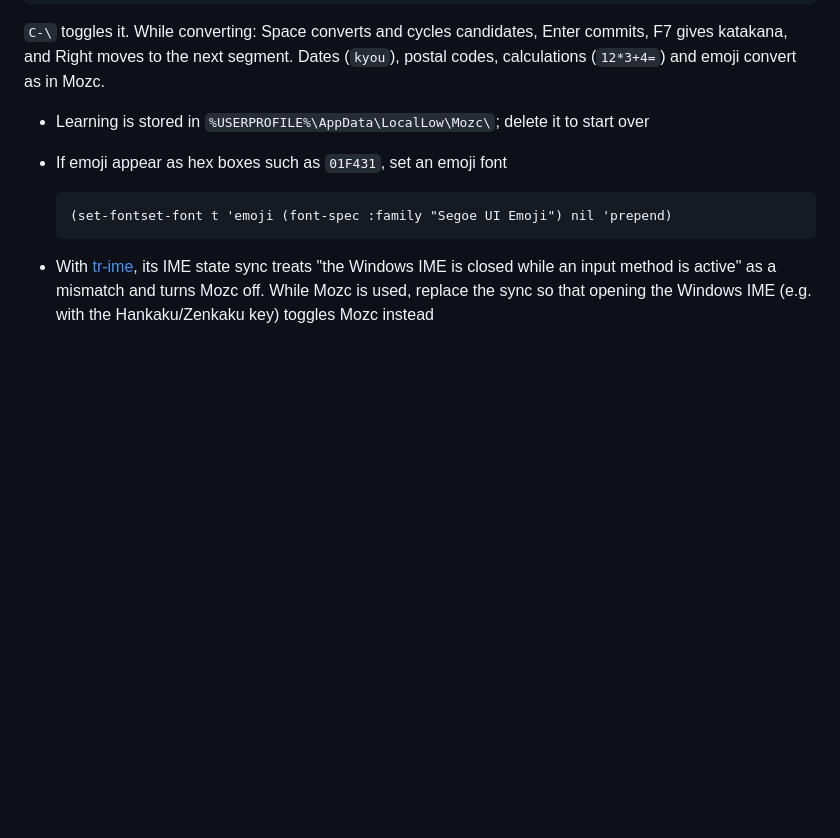
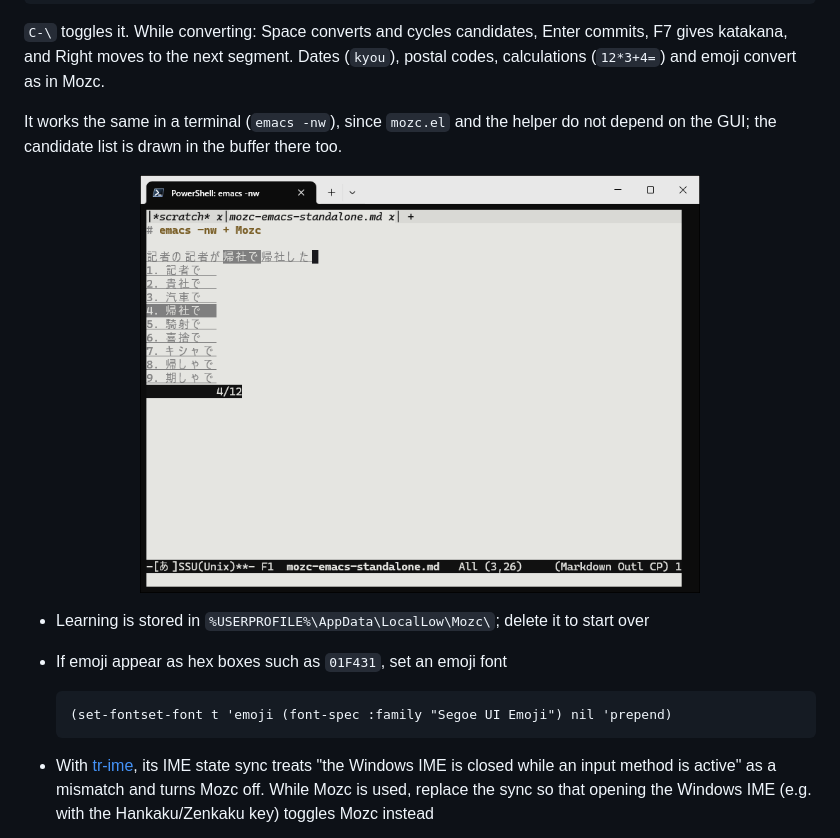
Before and after one commit to kurouna/mozc-emacs-standalone, a Markdown page: README.md, the part around the change. Drawn GitHub-style; pictures changed too: docs/terminal-nw.png (added); blank space fills up the shorter version.

```diff
--- a/README.md
+++ b/README.md
@@ -116,6 +116,13 @@ Point Emacs to where you put `mozc.el` and `mozc_emacs_helper.exe` (`~/.emacs.d/
 `C-\` toggles it. While converting: Space converts and cycles candidates, Enter commits, F7 gives
 katakana, and Right moves to the next segment. Dates (`kyou`), postal codes, calculations
 (`12*3+4=`) and emoji convert as in Mozc.
+
+It works the same in a terminal (`emacs -nw`), since `mozc.el` and the helper do not depend on
+the GUI; the candidate list is drawn in the buffer there too.
+
+<p align="center">
+  <img src="./docs/terminal-nw.png" width="560" alt="emacs -nw running in PowerShell in Windows Terminal: converting kisha no kisha ga kisha de kisha shita with the candidate list of the focused segment drawn in the buffer, and [あ] in the mode line">
+</p>
 
 - Learning is stored in `%USERPROFILE%\AppData\LocalLow\Mozc\`; delete it to start over
 - If emoji appear as hex boxes such as `01F431`, set an emoji font
```
Also changed, not shown: README.ja.md (+7 -0 lines).
